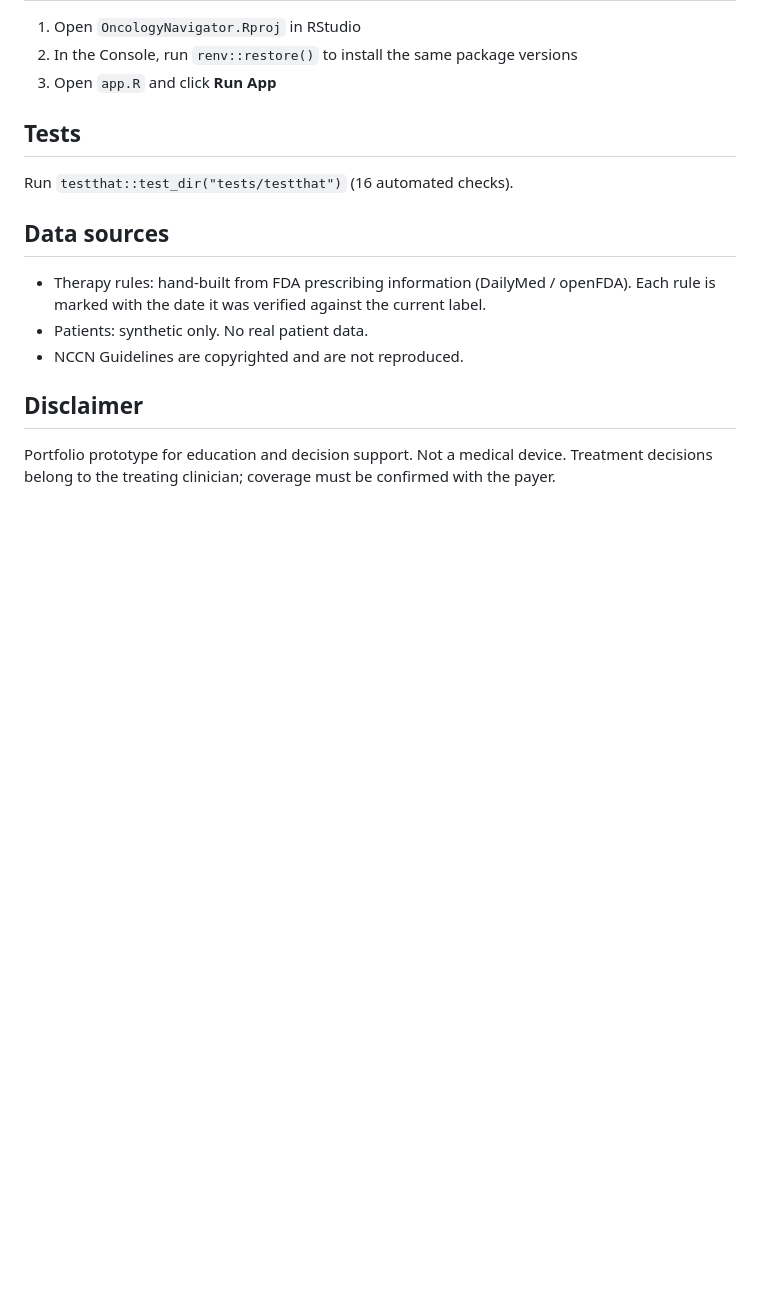
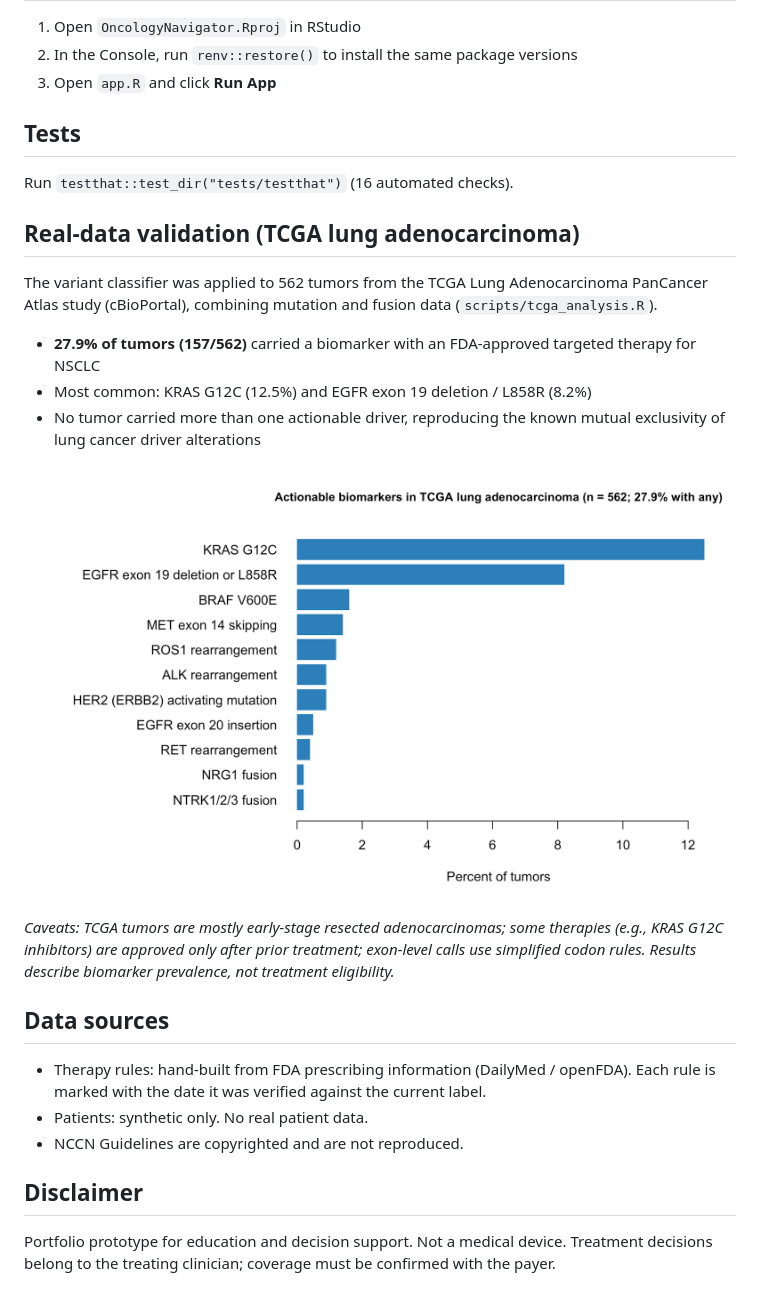
Before and after one commit to GenDeAnna/OncologyNavigator, a Markdown page: README.md, the part around the change. Rendered like a GitHub page; pictures changed too: results/tcga_luad_actionable.png (added); blank space fills up the shorter version.

Commit message:
Add TCGA LUAD real-data validation

```diff
--- a/README.md
+++ b/README.md
@@ -26,6 +26,21 @@ authorization stalls. Clinical and financial teams usually work in separate syst
 ## Tests
 Run `testthat::test_dir("tests/testthat")` (16 automated checks).
 
+## Real-data validation (TCGA lung adenocarcinoma)
+The variant classifier was applied to 562 tumors from the TCGA Lung Adenocarcinoma
+PanCancer Atlas study (cBioPortal), combining mutation and fusion data
+(`scripts/tcga_analysis.R`).
+
+- **27.9% of tumors (157/562)** carried a biomarker with an FDA-approved targeted therapy for NSCLC
+- Most common: KRAS G12C (12.5%) and EGFR exon 19 deletion / L858R (8.2%)
+- No tumor carried more than one actionable driver, reproducing the known mutual
+  exclusivity of lung cancer driver alterations
+
+![Actionable biomarkers in TCGA LUAD](results/tcga_luad_actionable.png)
+
+*Caveats: TCGA tumors are mostly early-stage resected adenocarcinomas; some therapies
+(e.g., KRAS G12C inhibitors) are approved only after prior treatment; exon-level calls
+use simplified codon rules. Results describe biomarker prevalence, not treatment eligibility.*
 ## Data sources
 - Therapy rules: hand-built from FDA prescribing information (DailyMed / openFDA).
   Each rule is marked with the date it was verified against the current label.
```
Also changed, not shown: 3 other files.
